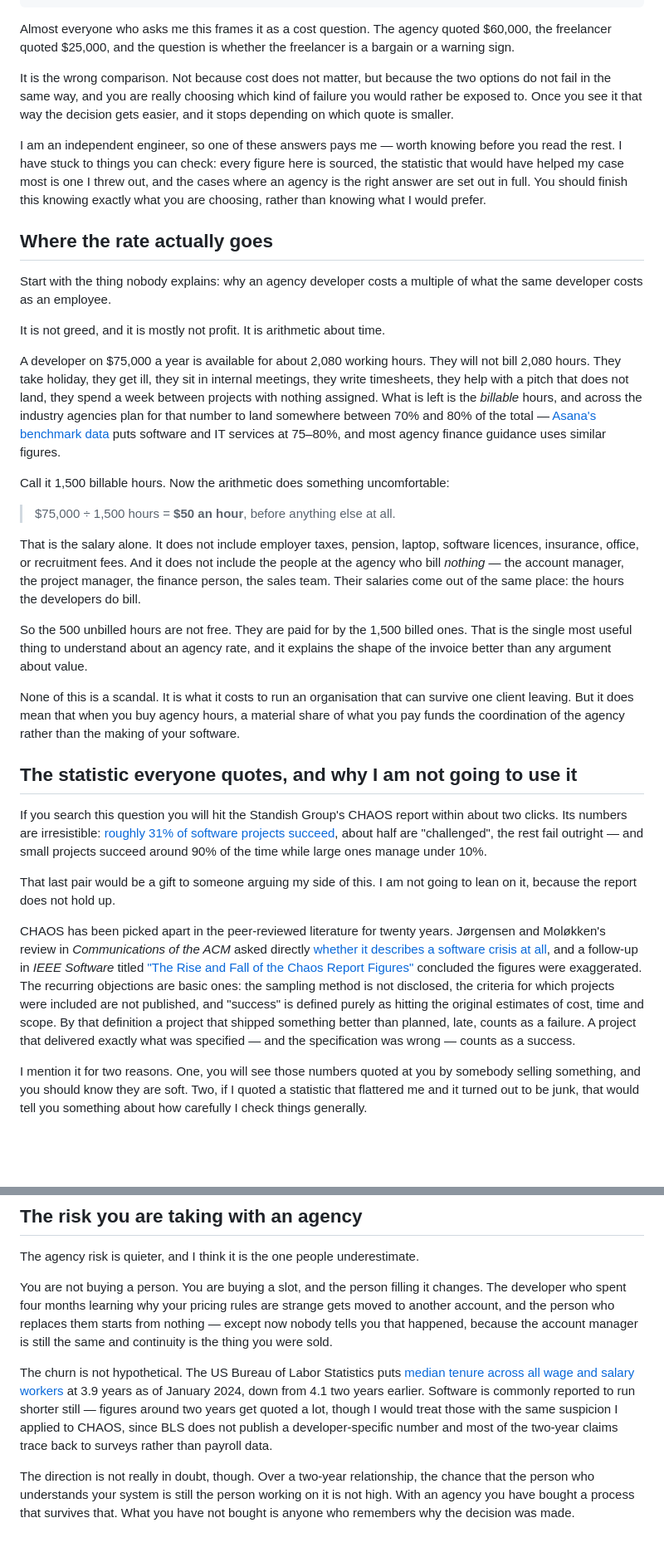
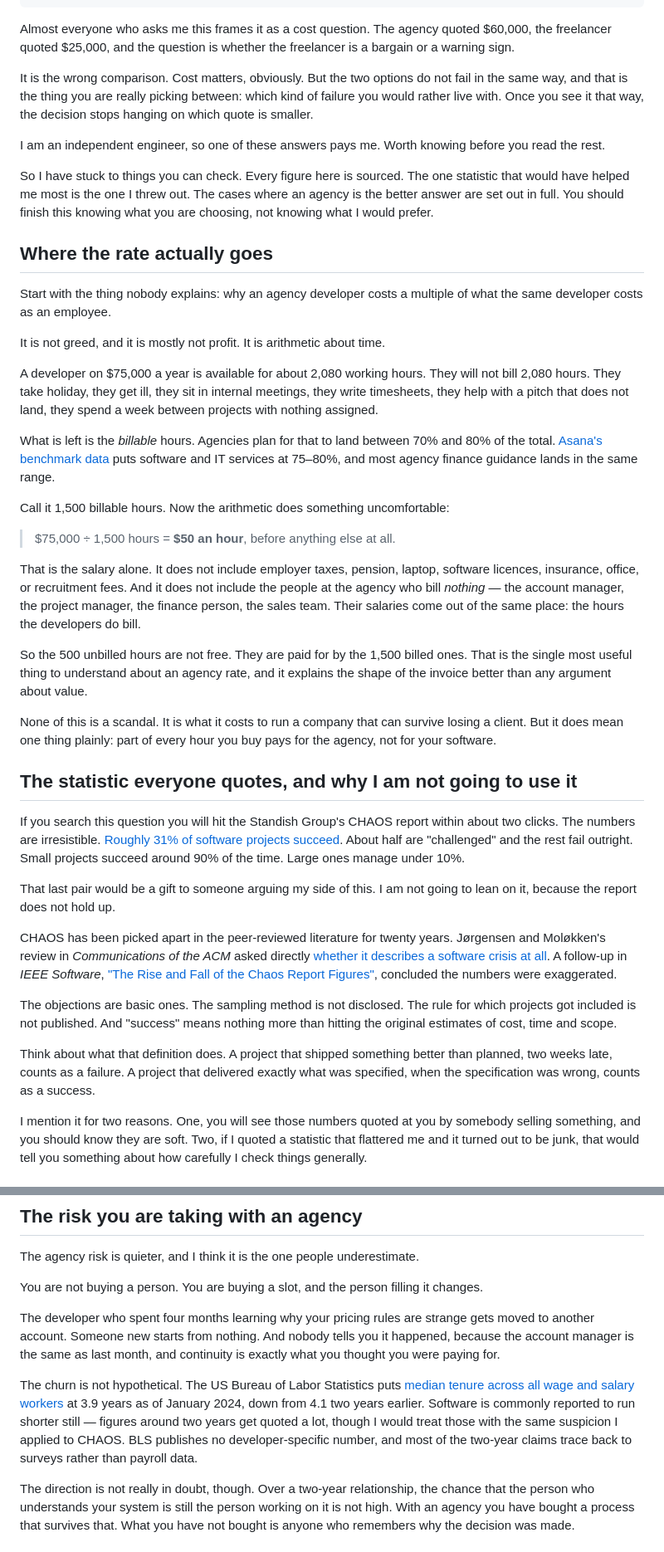
Before and after one commit to hesamzakerirad/hesamrad, a Markdown page: source/_posts/agency-or-one-independent-engineer.md, 2 parts joined by grey strips. Shown at 83% size. GitHub-like rendering; blank space fills up the shorter version.

Commit message:
content: shorten the sentences in the agency post
The argument was fine and the prose was not. 94 sentences averaging 19.6
words, 14 of them over 32 — that reads as written rather than said, which is
the wrong register for someone deciding where to spend $60,000.

Now 14.6 words on average with two long sentences left, both kept on purpose:
the one about a brief being passed down a chain is cumulative and the length
is the point, and the one about a developer who stops replying is a story.

Mostly this was splitting clause piles and cutting abstraction. 'A material
share of what you pay funds the coordination of the agency rather than the
making of your software' became 'part of every hour you buy pays for the
agency, not for your software.'

No contractions added. The site uses none anywhere across 45 expanded forms,
so humanising here meant shorter sentences, not a looser voice — and one
stray 'won't' that had slipped in is now 'will not'.

Every figure, every source link and the structure are unchanged.

```diff
--- a/source/_posts/agency-or-one-independent-engineer.md
+++ b/source/_posts/agency-or-one-independent-engineer.md
@@ -22,17 +20,18 @@ Almost everyone who asks me this frames it as a cost question. The agency quoted
 $60,000, the freelancer quoted $25,000, and the question is whether the
 freelancer is a bargain or a warning sign.
 
-It is the wrong comparison. Not because cost does not matter, but because the
-two options do not fail in the same way, and you are really choosing which kind
-of failure you would rather be exposed to. Once you see it that way the decision
-gets easier, and it stops depending on which quote is smaller.
+It is the wrong comparison. Cost matters, obviously. But the two options do not
+fail in the same way, and that is the thing you are really picking between:
+which kind of failure you would rather live with. Once you see it that way, the
+decision stops hanging on which quote is smaller.
 
-I am an independent engineer, so one of these answers pays me — worth knowing
-before you read the rest. I have stuck to things you can check: every figure
-here is sourced, the statistic that would have helped my case most is one I
-threw out, and the cases where an agency is the right answer are set out in
-full. You should finish this knowing exactly what you are choosing, rather than
-knowing what I would prefer.
+I am an independent engineer, so one of these answers pays me. Worth knowing
+before you read the rest.
+
+So I have stuck to things you can check. Every figure here is sourced. The one
+statistic that would have helped me most is the one I threw out. The cases where
+an agency is the better answer are set out in full. You should finish this
+knowing what you are choosing, not knowing what I would prefer.
 
 ## Where the rate actually goes
 
@@ -44,11 +43,12 @@ It is not greed, and it is mostly not profit. It is arithmetic about time.
 A developer on $75,000 a year is available for about 2,080 working hours. They
 will not bill 2,080 hours. They take holiday, they get ill, they sit in internal
 meetings, they write timesheets, they help with a pitch that does not land, they
-spend a week between projects with nothing assigned. What is left is the
-*billable* hours, and across the industry agencies plan for that number to land
-somewhere between 70% and 80% of the total — [Asana's benchmark
+spend a week between projects with nothing assigned.
+
+What is left is the *billable* hours. Agencies plan for that to land between 70%
+and 80% of the total. [Asana's benchmark
 data](https://asana.com/resources/utilization-rate) puts software and IT
-services at 75–80%, and most agency finance guidance uses similar figures.
+services at 75–80%, and most agency finance guidance lands in the same range.
 
 Call it 1,500 billable hours. Now the arithmetic does something uncomfortable:
 
@@ -64,18 +64,17 @@ So the 500 unbilled hours are not free. They are paid for by the 1,500 billed
 ones. That is the single most useful thing to understand about an agency rate,
 and it explains the shape of the invoice better than any argument about value.
 
-None of this is a scandal. It is what it costs to run an organisation that can
-survive one client leaving. But it does mean that when you buy agency hours, a
-material share of what you pay funds the coordination of the agency rather than
-the making of your software.
+None of this is a scandal. It is what it costs to run a company that can survive
+losing a client. But it does mean one thing plainly: part of every hour you buy
+pays for the agency, not for your software.
 
 ## The statistic everyone quotes, and why I am not going to use it
 
 If you search this question you will hit the Standish Group's CHAOS report
-within about two clicks. Its numbers are irresistible: [roughly 31% of software
-projects succeed](https://opencommons.org/CHAOS_Report_on_IT_Project_Outcomes),
-about half are "challenged", the rest fail outright — and small projects succeed
-around 90% of the time while large ones manage under 10%.
+within about two clicks. The numbers are irresistible. [Roughly 31% of software
+projects succeed](https://opencommons.org/CHAOS_Report_on_IT_Project_Outcomes).
+About half are "challenged" and the rest fail outright. Small projects succeed
+around 90% of the time. Large ones manage under 10%.
 
 That last pair would be a gift to someone arguing my side of this. I am not
 going to lean on it, because the report does not hold up.
@@ -83,15 +82,19 @@ going to lean on it, because the report does not hold up.
 CHAOS has been picked apart in the peer-reviewed literature for twenty years.
 Jørgensen and Moløkken's review in *Communications of the ACM* asked directly
 [whether it describes a software crisis at
-all](https://dl.acm.org/doi/10.1145/1145287.1145301), and a follow-up in *IEEE
-Software* titled ["The Rise and Fall of the Chaos Report
-Figures"](https://dl.acm.org/doi/10.1109/MS.2009.154) concluded the figures were
-exaggerated. The recurring objections are basic ones: the sampling method is not
-disclosed, the criteria for which projects were included are not published, and
-"success" is defined purely as hitting the original estimates of cost, time and
-scope. By that definition a project that shipped something better than planned,
-late, counts as a failure. A project that delivered exactly what was specified —
-and the specification was wrong — counts as a success.
+all](https://dl.acm.org/doi/10.1145/1145287.1145301). A follow-up in *IEEE
+Software*, ["The Rise and Fall of the Chaos Report
+Figures"](https://dl.acm.org/doi/10.1109/MS.2009.154), concluded the numbers were
+exaggerated.
+
+The objections are basic ones. The sampling method is not disclosed. The rule for
+which projects got included is not published. And "success" means nothing more
+than hitting the original estimates of cost, time and scope.
+
+Think about what that definition does. A project that shipped something better
+than planned, two weeks late, counts as a failure. A project that delivered
+exactly what was specified, when the specification was wrong, counts as a
+success.
 
 I mention it for two reasons. One, you will see those numbers quoted at you by
 somebody selling something, and you should know they are soft. Two, if I quoted
@@ -152,19 +155,21 @@ anything.
 The agency risk is quieter, and I think it is the one people underestimate.
 
 You are not buying a person. You are buying a slot, and the person filling it
-changes. The developer who spent four months learning why your pricing rules are
-strange gets moved to another account, and the person who replaces them starts
-from nothing — except now nobody tells you that happened, because the account
-manager is still the same and continuity is the thing you were sold.
+changes.
+
+The developer who spent four months learning why your pricing rules are strange
+gets moved to another account. Someone new starts from nothing. And nobody tells
+you it happened, because the account manager is the same as last month, and
+continuity is exactly what you thought you were paying for.
 
 The churn is not hypothetical. The US Bureau of Labor Statistics puts [median
 tenure across all wage and salary
 workers](https://www.bls.gov/news.release/pdf/tenure.pdf) at 3.9 years as of
 January 2024, down from 4.1 two years earlier. Software is commonly reported to
 run shorter still — figures around two years get quoted a lot, though I would
-treat those with the same suspicion I applied to CHAOS, since BLS does not
-publish a developer-specific number and most of the two-year claims trace back
-to surveys rather than payroll data.
+treat those with the same suspicion I applied to CHAOS. BLS publishes no
+developer-specific number, and most of the two-year claims trace back to surveys
+rather than payroll data.
 
 The direction is not really in doubt, though. Over a two-year relationship, the
 chance that the person who understands your system is still the person working
```
Also changed, not shown: other parts of source/_posts/agency-or-one-independent-engineer.md (+8 -12 lines).
